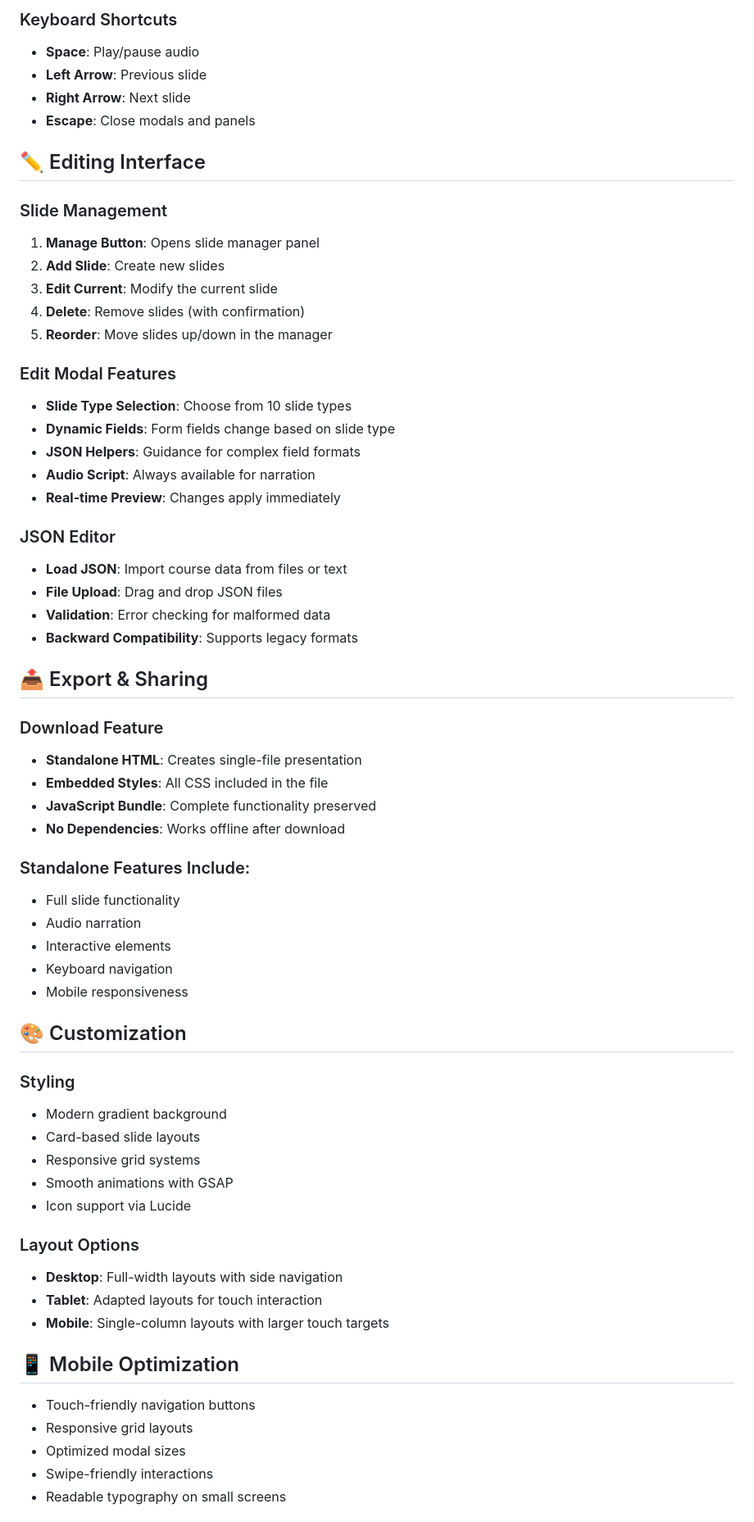
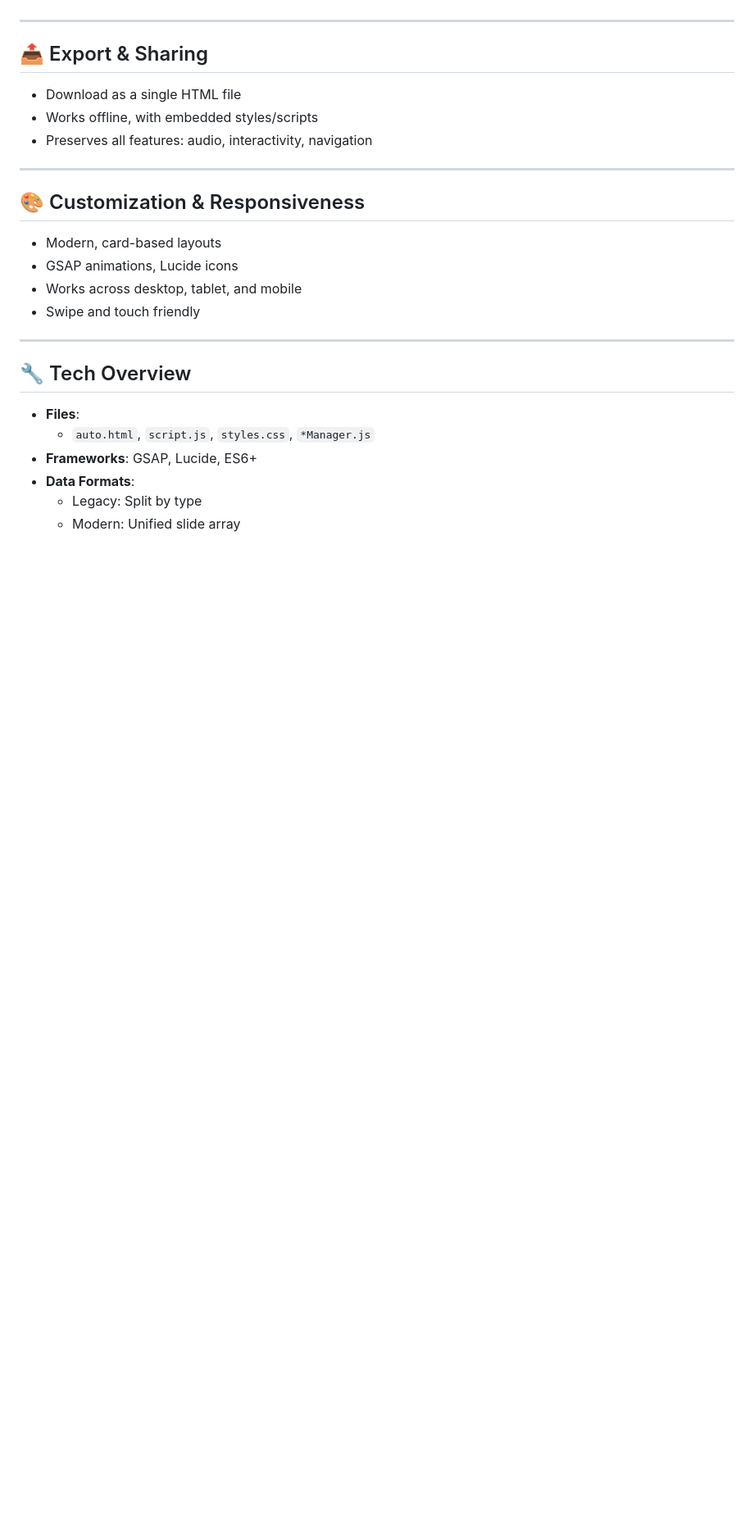
Before and after one commit to DokiStarDoki/Open-Course-Forge, a Markdown page: README.md, the part around the change printed below. Shown: that part at 82% size. Rendered like a GitHub page; blank space fills up the shorter version.

```diff
--- a/README.md
+++ b/README.md
@@ -156,74 +62,29 @@ A comprehensive slide presentation system with audio narration, interactive elem
 
-### Keyboard Shortcuts
-
-- **Space**: Play/pause audio
-- **Left Arrow**: Previous slide
-- **Right Arrow**: Next slide
-- **Escape**: Close modals and panels
-
-## ✏️ Editing Interface
-
-### Slide Management
-
-1. **Manage Button**: Opens slide manager panel
-2. **Add Slide**: Create new slides
-3. **Edit Current**: Modify the current slide
-4. **Delete**: Remove slides (with confirmation)
-5. **Reorder**: Move slides up/down in the manager
-
-### Edit Modal Features
-
-- **Slide Type Selection**: Choose from 10 slide types
-- **Dynamic Fields**: Form fields change based on slide type
-- **JSON Helpers**: Guidance for complex field formats
-- **Audio Script**: Always available for narration
-- **Real-time Preview**: Changes apply immediately
-
-### JSON Editor
-
-- **Load JSON**: Import course data from files or text
-- **File Upload**: Drag and drop JSON files
-- **Validation**: Error checking for malformed data
-- **Backward Compatibility**: Supports legacy formats
+---
 
 ## 📤 Export & Sharing
 
-### Download Feature
+- Download as a single HTML file
+- Works offline, with embedded styles/scripts
+- Preserves all features: audio, interactivity, navigation
 
-- **Standalone HTML**: Creates single-file presentation
-- **Embedded Styles**: All CSS included in the file
-- **JavaScript Bundle**: Complete functionality preserved
-- **No Dependencies**: Works offline after download
+---
 
-### Standalone Features Include:
+## 🎨 Customization & Responsiveness
 
-- Full slide functionality
-- Audio narration
-- Interactive elements
-- Keyboard navigation
-- Mobile responsiveness
+- Modern, card-based layouts
+- GSAP animations, Lucide icons
+- Works across desktop, tablet, and mobile
+- Swipe and touch friendly
 
-## 🎨 Customization
+---
 
-### Styling
+## 🔧 Tech Overview
 
-- Modern gradient background
-- Card-based slide layouts
-- Responsive grid systems
-- Smooth animations with GSAP
-- Icon support via Lucide
+- **Files**:
+  - `auto.html`, `script.js`, `styles.css`, `*Manager.js`
+- **Frameworks**: GSAP, Lucide, ES6+
+- **Data Formats**:
+  - Legacy: Split by type
+  - Modern: Unified slide array
 
-### Layout Options
-
-- **Desktop**: Full-width layouts with side navigation
-- **Tablet**: Adapted layouts for touch interaction
-- **Mobile**: Single-column layouts with larger touch targets
-
-## 📱 Mobile Optimization
-
-- Touch-friendly navigation buttons
-- Responsive grid layouts
-- Optimized modal sizes
-- Swipe-friendly interactions
-- Readable typography on small screens
-
```
Also changed, not shown: other parts of README.md (+60 -207 lines).
